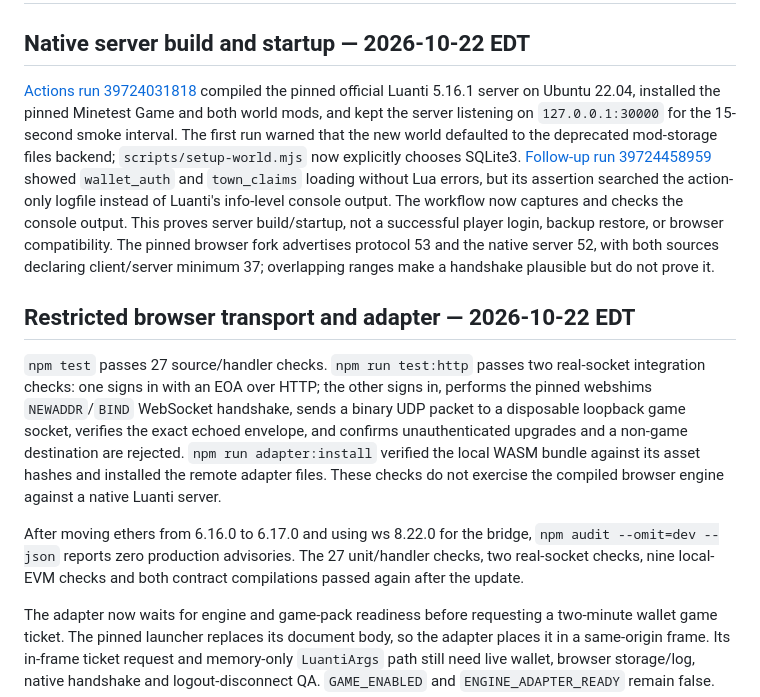
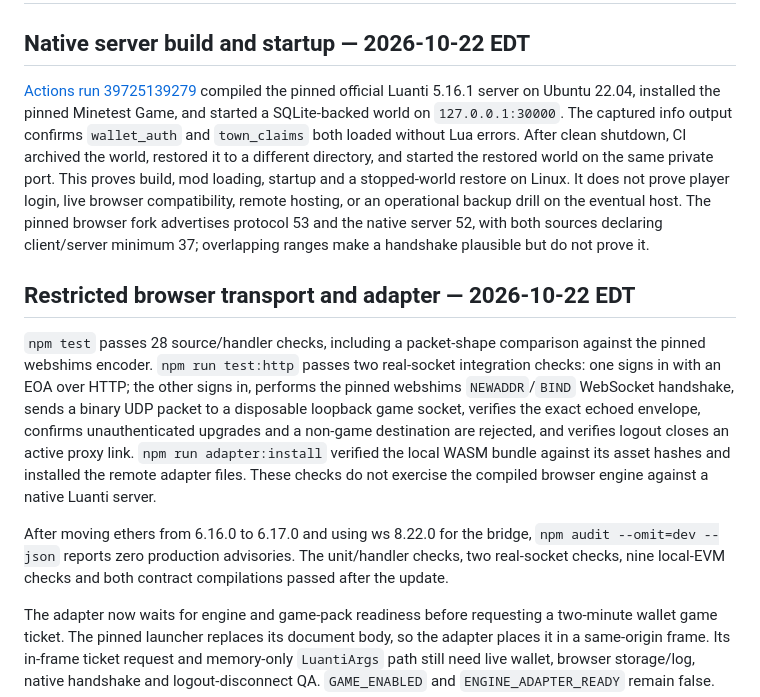
Before and after one commit to cupOJoseph/minemine, a Markdown page: docs/VALIDATION.md, the part around the change. GitHub-like rendering.

Commit message:
Record native mod and backup restore evidence

```diff
--- a/docs/VALIDATION.md
+++ b/docs/VALIDATION.md
@@ -2,13 +2,13 @@
 
 ## Native server build and startup — 2026-10-22 EDT
 
-[Actions run 39724031818](https://github.com/cupOJoseph/minemine/actions/runs/39724031818) compiled the pinned official Luanti 5.16.1 server on Ubuntu 22.04, installed the pinned Minetest Game and both world mods, and kept the server listening on `127.0.0.1:30000` for the 15-second smoke interval. The first run warned that the new world defaulted to the deprecated mod-storage files backend; `scripts/setup-world.mjs` now explicitly chooses SQLite3. [Follow-up run 39724458959](https://github.com/cupOJoseph/minemine/actions/runs/39724458959) showed `wallet_auth` and `town_claims` loading without Lua errors, but its assertion searched the action-only logfile instead of Luanti's info-level console output. The workflow now captures and checks the console output. This proves server build/startup, not a successful player login, backup restore, or browser compatibility. The pinned browser fork advertises protocol 53 and the native server 52, with both sources declaring client/server minimum 37; overlapping ranges make a handshake plausible but do not prove it.
+[Actions run 39725139279](https://github.com/cupOJoseph/minemine/actions/runs/39725139279) compiled the pinned official Luanti 5.16.1 server on Ubuntu 22.04, installed the pinned Minetest Game, and started a SQLite-backed world on `127.0.0.1:30000`. The captured info output confirms `wallet_auth` and `town_claims` both loaded without Lua errors. After clean shutdown, CI archived the world, restored it to a different directory, and started the restored world on the same private port. This proves build, mod loading, startup and a stopped-world restore on Linux. It does not prove player login, live browser compatibility, remote hosting, or an operational backup drill on the eventual host. The pinned browser fork advertises protocol 53 and the native server 52, with both sources declaring client/server minimum 37; overlapping ranges make a handshake plausible but do not prove it.
 
 ## Restricted browser transport and adapter — 2026-10-22 EDT
 
-`npm test` passes 27 source/handler checks. `npm run test:http` passes two real-socket integration checks: one signs in with an EOA over HTTP; the other signs in, performs the pinned webshims `NEWADDR`/`BIND` WebSocket handshake, sends a binary UDP packet to a disposable loopback game socket, verifies the exact echoed envelope, and confirms unauthenticated upgrades and a non-game destination are rejected. `npm run adapter:install` verified the local WASM bundle against its asset hashes and installed the remote adapter files. These checks do not exercise the compiled browser engine against a native Luanti server.
+`npm test` passes 28 source/handler checks, including a packet-shape comparison against the pinned webshims encoder. `npm run test:http` passes two real-socket integration checks: one signs in with an EOA over HTTP; the other signs in, performs the pinned webshims `NEWADDR`/`BIND` WebSocket handshake, sends a binary UDP packet to a disposable loopback game socket, verifies the exact echoed envelope, confirms unauthenticated upgrades and a non-game destination are rejected, and verifies logout closes an active proxy link. `npm run adapter:install` verified the local WASM bundle against its asset hashes and installed the remote adapter files. These checks do not exercise the compiled browser engine against a native Luanti server.
 
-After moving ethers from 6.16.0 to 6.17.0 and using ws 8.22.0 for the bridge, `npm audit --omit=dev --json` reports zero production advisories. The 27 unit/handler checks, two real-socket checks, nine local-EVM checks and both contract compilations passed again after the update.
+After moving ethers from 6.16.0 to 6.17.0 and using ws 8.22.0 for the bridge, `npm audit --omit=dev --json` reports zero production advisories. The unit/handler checks, two real-socket checks, nine local-EVM checks and both contract compilations passed after the update.
 
 The adapter now waits for engine and game-pack readiness before requesting a two-minute wallet game ticket. The pinned launcher replaces its document body, so the adapter places it in a same-origin frame. Its in-frame ticket request and memory-only `LuantiArgs` path still need live wallet, browser storage/log, native handshake and logout-disconnect QA. `GAME_ENABLED` and `ENGINE_ADAPTER_READY` remain false.
 
```
Also changed, not shown: docs/ROADMAP.md (+2 -2 lines).
